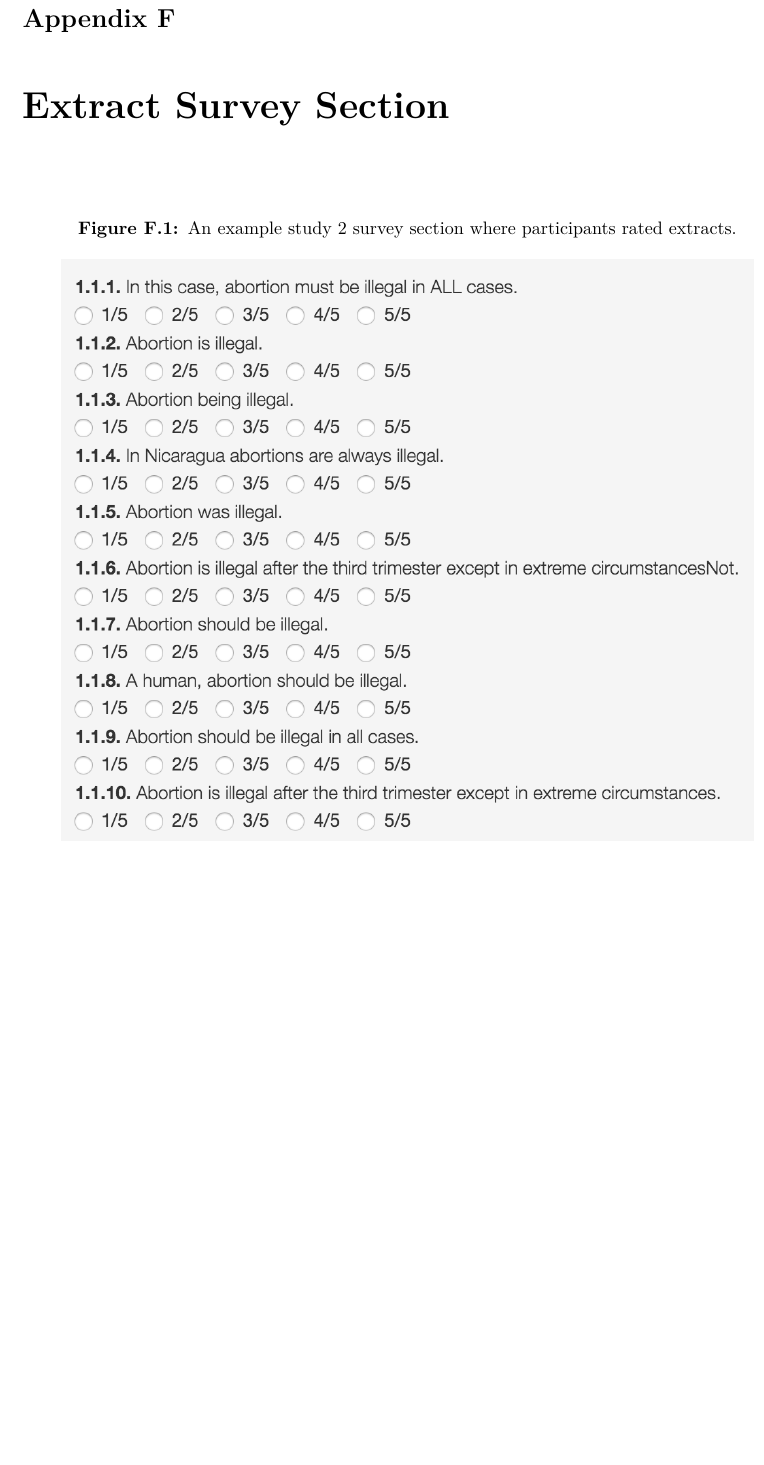
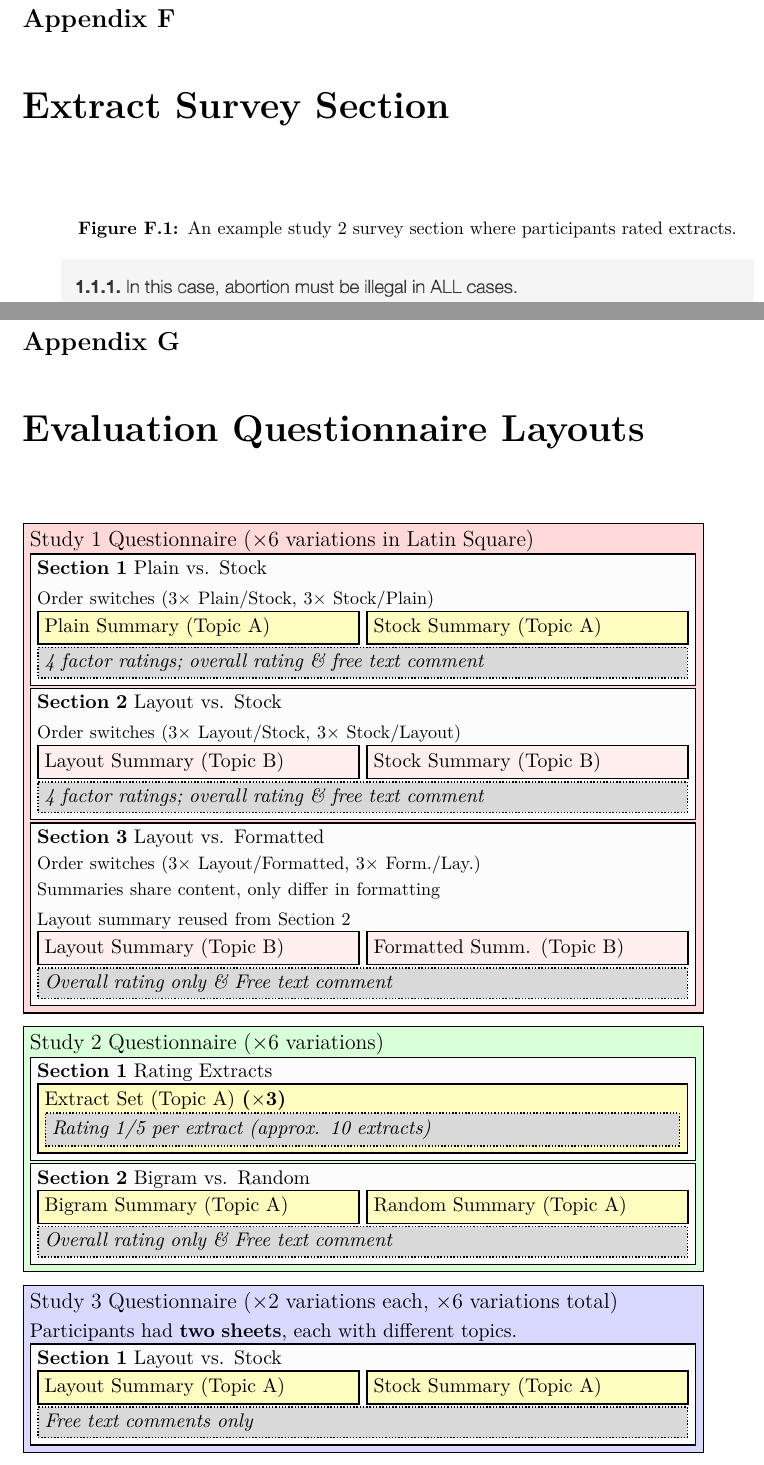
Before and after one commit to charlieegan3/standpoint, a LaTeX thesis (docs/report/abdnthesis.tex, which reads docs/report/appendices.tex): part of page 56 of 56 before the commit and two parts of pages 56 and 57 of 57 after it, the two joined at a grey line, cut so that both start at the same text, the shorter picture padded with empty space. Compiled offline with pdfLaTeX.

Commit message:
Add evaluation survey layout diagram
Should make the section easier to understand

```diff
--- a/docs/report/abdnthesis.tex
+++ b/docs/report/abdnthesis.tex
@@ -80,6 +80,8 @@
 \newcommand{\tocless}[2]{\bgroup\let\addcontentsline=\nocontentsline#1{#2}\egroup}
 \newcommand\TBox[3][]{%
   \tikz\node[draw,thick,text width=#2,align=left,#1] {#3};}
+\newcommand\TBoxDash[3][]{%
+  \tikz\node[draw,thick,densely dotted,text width=#2,align=left,#1] {#3};}
 
 \tikzstyle{service} = [rectangle, minimum width=2cm, minimum height=1cm, text centered, draw=black, fill=white]
 \tikzstyle{extservice} = [rectangle, minimum width=2cm, text width=1.9cm, minimum height=1cm, text centered, draw=black, fill=gray!50]
--- a/docs/report/appendices.tex
+++ b/docs/report/appendices.tex
@@ -62,5 +62,110 @@
         \includegraphics[width=0.9\textwidth]{survey2}
       \end{figure}
 
+    \chapter{Evaluation Questionnaire Layouts \label{app:evaluation-questionnaire-layouts}}
+      \TBox[fill=red!15]{13cm}{
+        \large Study 1 Questionnaire ($\times$6 variations in Latin Square) \\
+        \normalsize
+        \TBox[fill=black!1]{12.7cm}{
+          \textbf{Section 1} Plain vs. Stock \\
+          \small Order switches (3$\times$ Plain/Stock, 3$\times$ Stock/Plain)
+          \normalsize
+
+          \TBox[fill=yellow!25]{6cm}{
+            Plain Summary (Topic A)
+          }
+          \TBox[fill=yellow!25]{6cm}{
+            Stock Summary (Topic A)
+          }
+          \TBoxDash[fill=black!15]{12.4cm}{
+            \textit{4 factor ratings; overall rating \& free text comment}
+          }
+        }
+        \TBox[fill=black!1]{12.7cm}{
+          \textbf{Section 2} Layout vs. Stock \\
+          \small Order switches (3$\times$ Layout/Stock, 3$\times$ Stock/Layout)
+          \normalsize
+
+          \TBox[fill=pink!25]{6cm}{
+            Layout Summary (Topic B)
+          }
+          \TBox[fill=pink!25]{6cm}{
+            Stock Summary (Topic B)
+          }
+          \TBoxDash[fill=black!15]{12.4cm}{
+            \textit{4 factor ratings; overall rating \& free text comment}
+          }
+        }
+        \TBox[fill=black!1]{12.7cm}{
+          \textbf{Section 3} Layout vs. Formatted \\
+          \small Order switches (3$\times$ Layout/Formatted, 3$\times$ Form./Lay.)
+
+          \small Summaries share content, only differ in formatting
+
+          \small Layout summary reused from Section 2
+          \normalsize
+
+          \TBox[fill=pink!25]{6cm}{
+            Layout Summary (Topic B)
+          }
+          \TBox[fill=pink!25]{6cm}{
+            Formatted Summ. (Topic B)
+          }
+          \TBoxDash[fill=black!15]{12.4cm}{
+            \textit{Overall rating only \& Free text comment}
+          }
+        }
+      }
+
+      \vspace{2mm}
+      \noindent\TBox[fill=green!15]{13cm}{
+        \large Study 2 Questionnaire ($\times$6 variations) \\
+        \normalsize
+        \TBox[fill=black!1]{12.7cm}{
+          \textbf{Section 1} Rating Extracts \\
+          \normalsize
+
+          \TBox[fill=yellow!25]{12.4cm}{
+            Extract Set (Topic A) \textbf{($\times$3)}
+            \TBoxDash[fill=black!15]{12.1cm}{
+              \textit{Rating 1/5 per extract (approx. 10 extracts)}
+            }
+          }
+        }
+        \TBox[fill=black!1]{12.7cm}{
+          \textbf{Section 2} Bigram vs. Random \\
+
+          \TBox[fill=yellow!25]{6cm}{
+            Bigram Summary (Topic A)
+          }
+          \TBox[fill=yellow!25]{6cm}{
+            Random Summary (Topic A)
+          }
+          \TBoxDash[fill=black!15]{12.4cm}{
+            \textit{Overall rating only \& Free text comment}
+          }
+        }
+      }
+
+      \vspace{2mm}
+      \noindent\TBox[fill=blue!15]{13cm}{
+        \large Study 3 Questionnaire ($\times$2 variations each, $\times$6 variations total) \\
+        \normalsize
+        Participants had \textbf{two sheets}, each with different topics.
+        \TBox[fill=black!1]{12.7cm}{
+          \textbf{Section 1} Layout vs. Stock \\
+
+          \TBox[fill=yellow!25]{6cm}{
+            Layout Summary (Topic A)
+          }
+          \TBox[fill=yellow!25]{6cm}{
+            Stock Summary (Topic A)
+          }
+          \TBoxDash[fill=black!15]{12.4cm}{
+            \textit{Free text comments only}
+          }
+        }
+      }
+
   \addtocontents{toc}{\endgroup}
 \end{appendices}
```
